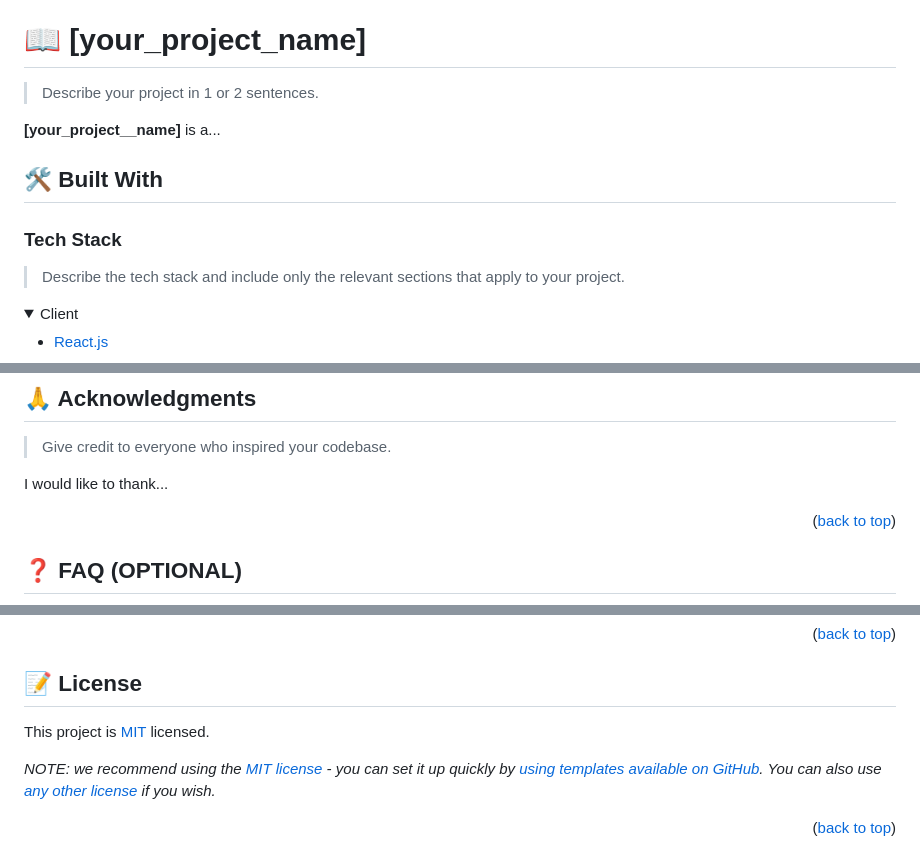
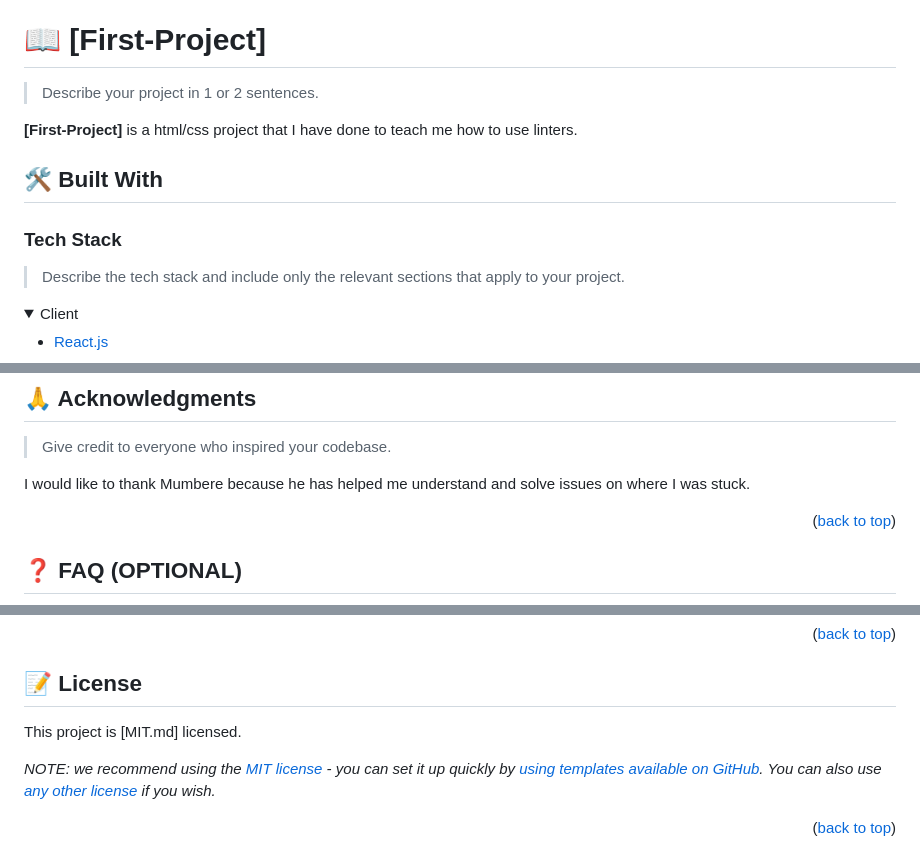
Before and after one commit to lewisjn-arch/First-Project, a Markdown page: README.md, 3 parts joined by grey strips. Rendered like a GitHub page; folded sections open.

```diff
--- a/README.md
+++ b/README.md
@@ -60,9 +35,9 @@ After you're finished please remove all the comments and instructions!
 
 <!-- PROJECT DESCRIPTION -->
 
-# 📖 [your_project_name] <a name="about-project"></a>
+# 📖 [First-Project] <a name="about-project"></a>
 
 > Describe your project in 1 or 2 sentences.
 
-**[your_project__name]** is a...
+**[First-Project]** is a html/css project that I have done to teach me how to use linters.
 
@@ -257,7 +208,7 @@ If you like this project...
 
 > Give credit to everyone who inspired your codebase.
 
-I would like to thank...
+I would like to thank Mumbere because he has helped me understand and solve issues on where I was stuck.
 
 <p align="right">(<a href="#readme-top">back to top</a>)</p>
 
@@ -281,7 +231,7 @@ I would like to thank...
 
 ## 📝 License <a name="license"></a>
 
-This project is [MIT](./LICENSE) licensed.
+This project is [MIT.md] licensed.
 
 _NOTE: we recommend using the [MIT license](https://choosealicense.com/licenses/mit/) - you can set it up quickly by [using templates available on GitHub](https://docs.github.com/en/communities/setting-up-your-project-for-healthy-contributions/adding-a-license-to-a-repository). You can also use [any other license](https://choosealicense.com/licenses/) if you wish._
 
```
Also changed, not shown: other parts of README.md (+9 -59 lines).
